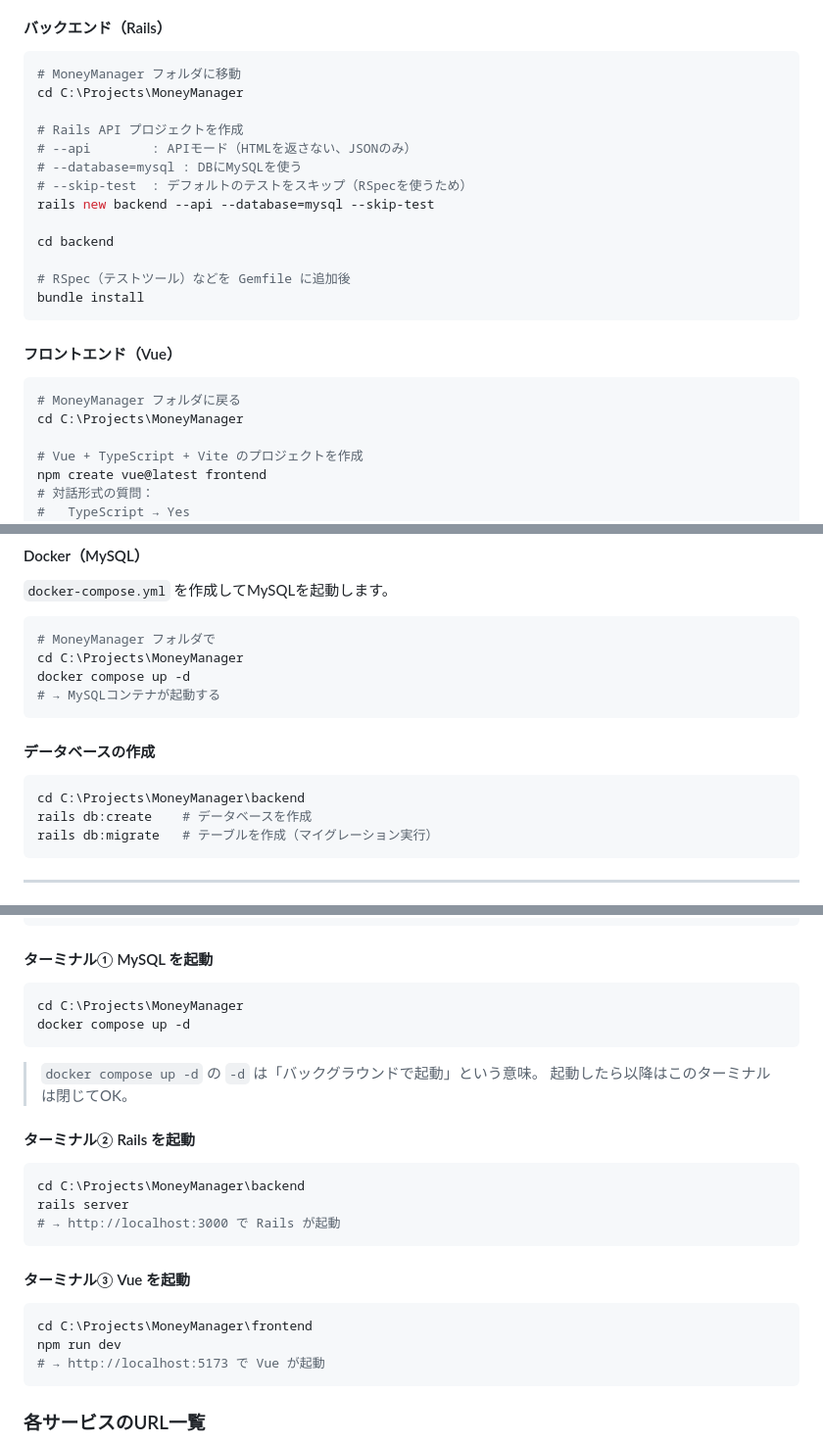
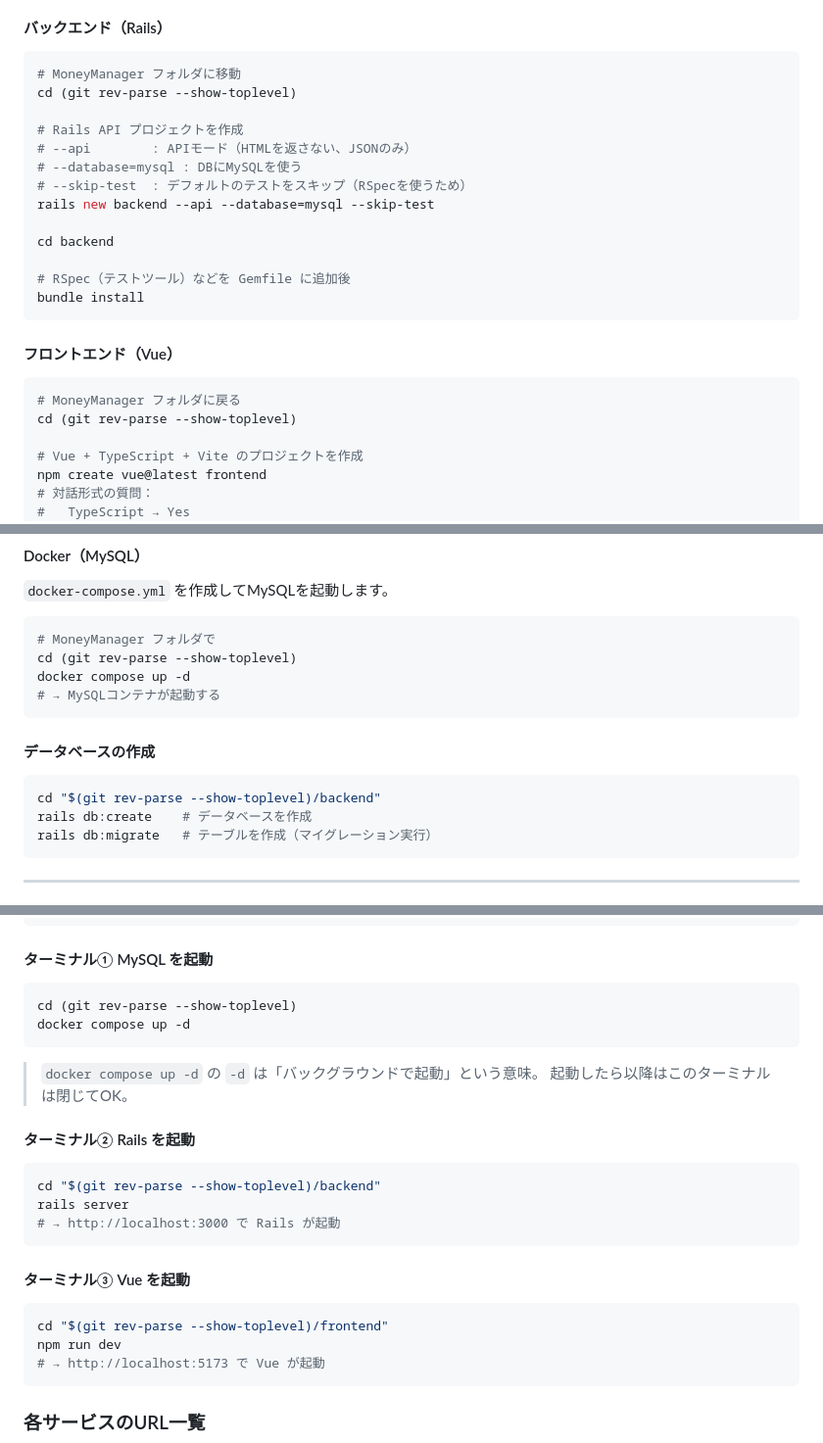
Before and after one commit to kobochan01/MoneyManager, a Markdown page: DEVELOPMENT.md, 3 parts joined by grey strips. Shown at 98% size. GitHub-like rendering.

Commit message:
docs: 開発ルート移行後も手順が動くよう DEVELOPMENT.md の cd を clone 先非依存にする
旧開発ルート C:\Projects を隔離したため、絶対パス前提の cd 手順を
そのまま実行すると失敗していた。git rev-parse --show-toplevel で
repo root を求める形にし、どの PC・clone 先でも同じ手順で動くようにする。

closes #52

Co-Authored-By: Claude Sonnet 4.6 <noreply@anthropic.com>

````diff
--- a/DEVELOPMENT.md
+++ b/DEVELOPMENT.md
@@ -88,7 +88,7 @@ rails --version
 
 ```powershell
 # MoneyManager フォルダに移動
-cd C:\Projects\MoneyManager
+cd (git rev-parse --show-toplevel)
 
 # Rails API プロジェクトを作成
 # --api        : APIモード（HTMLを返さない、JSONのみ）
@@ -106,7 +106,7 @@ bundle install
 
 ```powershell
 # MoneyManager フォルダに戻る
-cd C:\Projects\MoneyManager
+cd (git rev-parse --show-toplevel)
 
 # Vue + TypeScript + Vite のプロジェクトを作成
 npm create vue@latest frontend
@@ -126,7 +126,7 @@ npm install
 
 ```powershell
 # MoneyManager フォルダで
-cd C:\Projects\MoneyManager
+cd (git rev-parse --show-toplevel)
 docker compose up -d
 # → MySQLコンテナが起動する
 ```
@@ -134,7 +134,7 @@ docker compose up -d
 #### データベースの作成
 
 ```powershell
-cd C:\Projects\MoneyManager\backend
+cd "$(git rev-parse --show-toplevel)/backend"
 rails db:create    # データベースを作成
 rails db:migrate   # テーブルを作成（マイグレーション実行）
 ```
@@ -156,7 +156,7 @@ rails db:migrate   # テーブルを作成（マイグレーション実行）
 #### ターミナル① MySQL を起動
 
 ```powershell
-cd C:\Projects\MoneyManager
+cd (git rev-parse --show-toplevel)
 docker compose up -d
 ```
 
@@ -166,7 +166,7 @@ docker compose up -d
 #### ターミナル② Rails を起動
 
 ```powershell
-cd C:\Projects\MoneyManager\backend
+cd "$(git rev-parse --show-toplevel)/backend"
 rails server
 # → http://localhost:3000 で Rails が起動
 ```
@@ -174,7 +174,7 @@ rails server
 #### ターミナル③ Vue を起動
 
 ```powershell
-cd C:\Projects\MoneyManager\frontend
+cd "$(git rev-parse --show-toplevel)/frontend"
 npm run dev
 # → http://localhost:5173 で Vue が起動
 ```
````
Also changed, not shown: other parts of DEVELOPMENT.md (+4 -4 lines).
